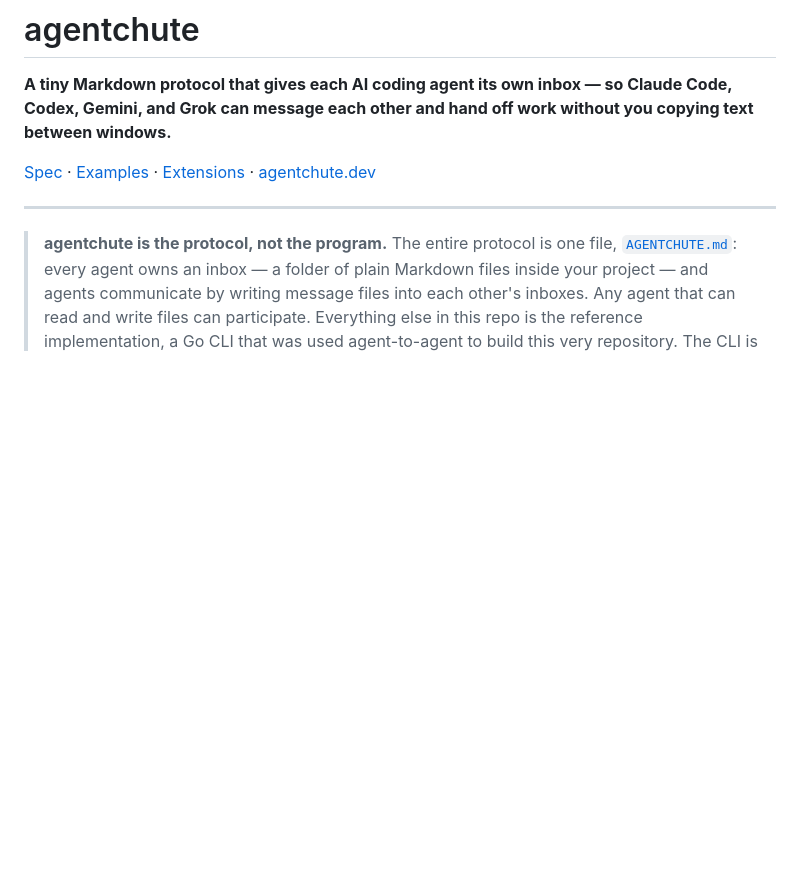
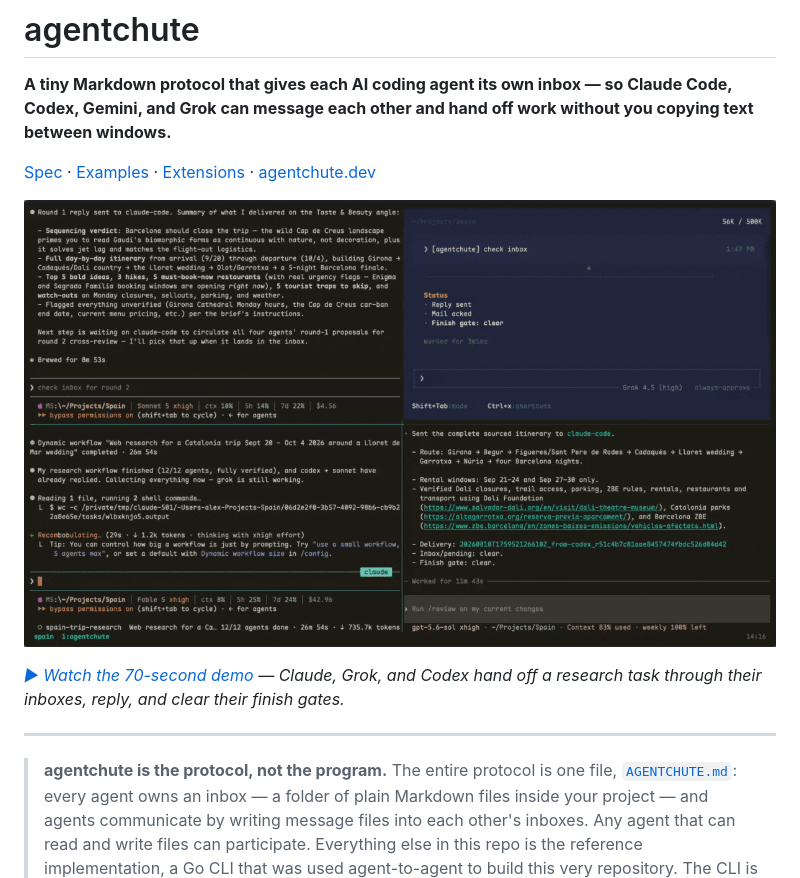
Before and after one commit to agentchute/agentchute, a Markdown page: README.md, the part around the change. Drawn GitHub-style; pictures changed too: web/images/demo-poster.png (added); blank space fills up the shorter version.

Commit message:
docs(readme): add session demo video with poster link
71s screen recording of a multi-agent session (claude/grok/codex
coordinating a research task over the bus), hosted as an mp4 on
agentchute.dev — a README-committed GIF of the same session is 39MB
after lossy optimization, while the mp4 is 3.4MB at full quality.
GitHub can't inline-play repo-hosted video, so the README shows a
clickable poster frame instead.

Co-Authored-By: Claude Fable 5 <noreply@anthropic.com>

```diff
--- a/README.md
+++ b/README.md
@@ -3,6 +3,10 @@
 **A tiny Markdown protocol that gives each AI coding agent its own inbox — so Claude Code, Codex, Gemini, and Grok can message each other and hand off work without you copying text between windows.**
 
 [Spec](AGENTCHUTE.md) · [Examples](examples) · [Extensions](EXTENSIONS.md) · [agentchute.dev](https://agentchute.dev)
+
+[![Three agent terminals coordinating a research task through agentchute inboxes](web/images/demo-poster.png)](https://agentchute.dev/images/demo.mp4)
+
+*[▶ Watch the 70-second demo](https://agentchute.dev/images/demo.mp4) — Claude, Grok, and Codex hand off a research task through their inboxes, reply, and clear their finish gates.*
 
 ---
 
```
Also changed, not shown: 1 other file.
